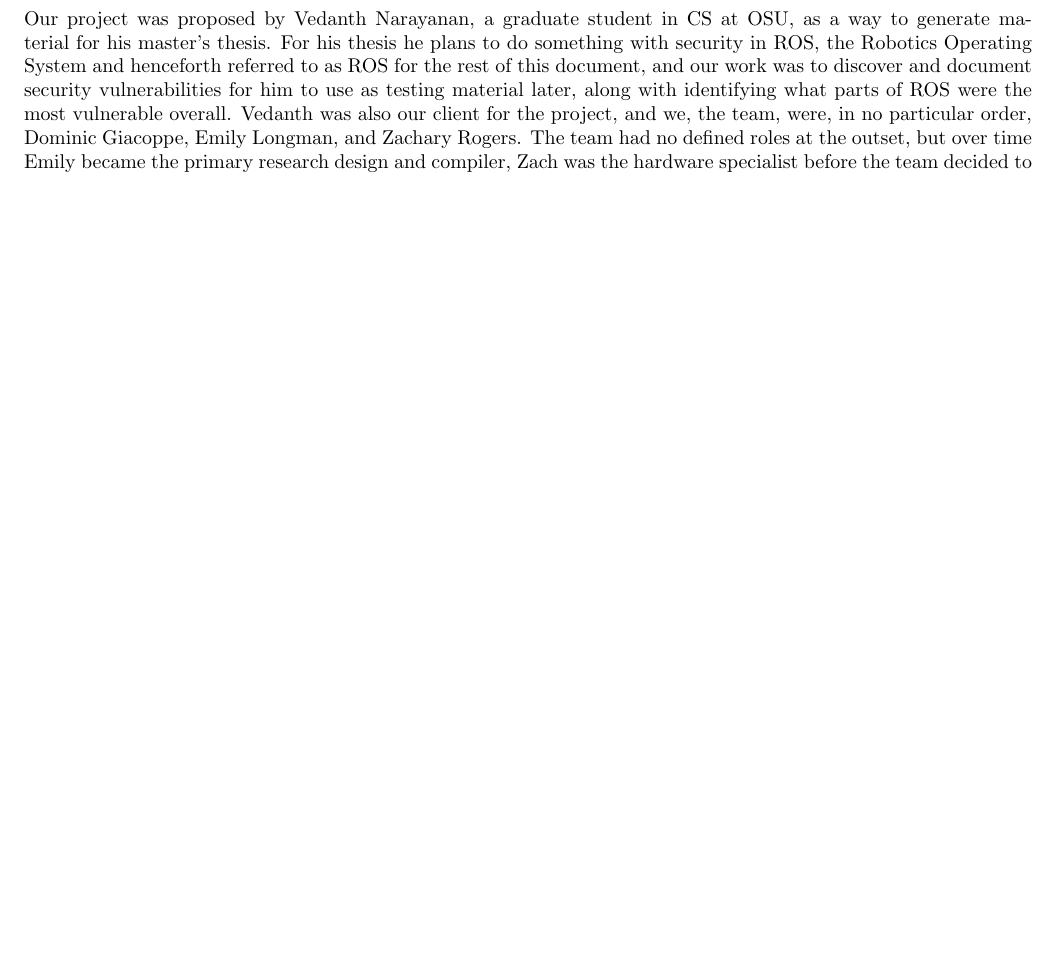
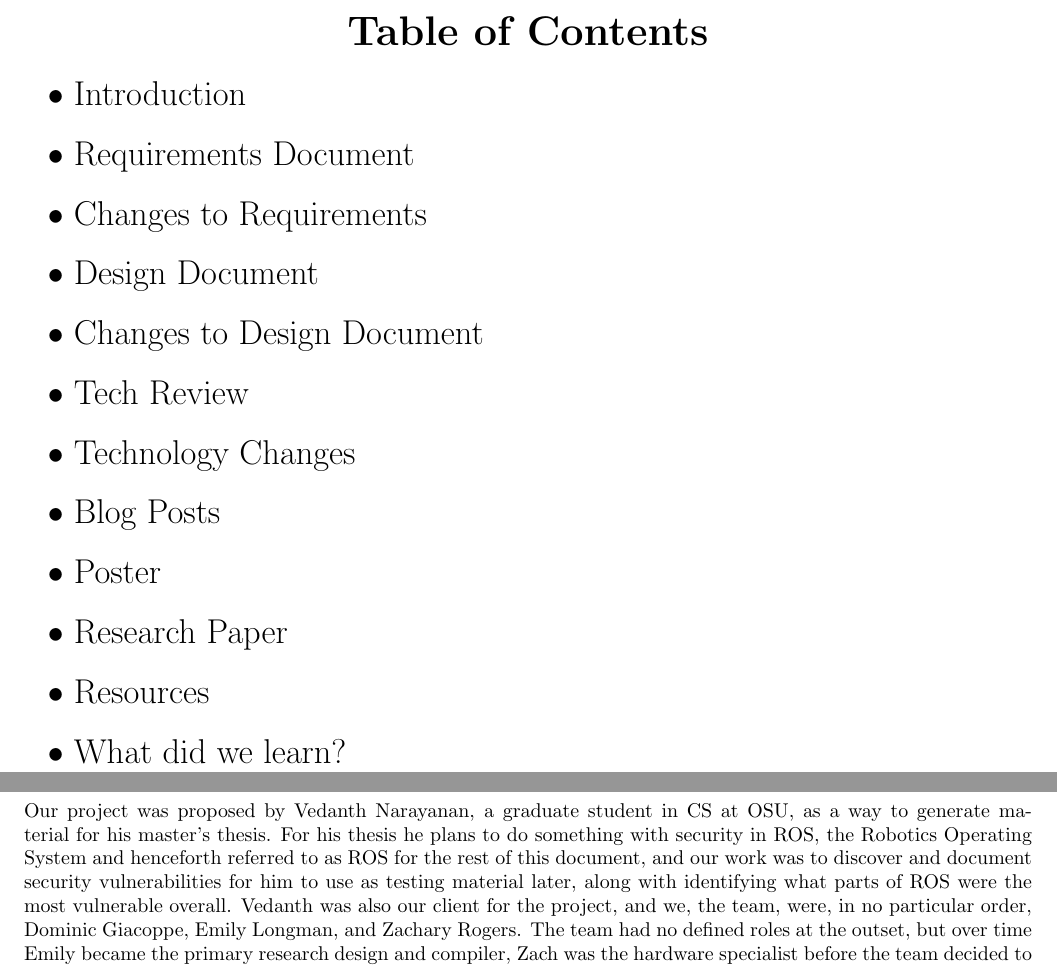
Before and after one commit to giacoppd/Security-For-Robotics, a LaTeX document (docs/final_report/covertitleintro.tex): part of the page before the commit and two parts of pages 1 and 2 of 2 after it, the two joined at a grey line, cut at the place of the change, the shorter picture padded with empty space. Compiled offline with LaTeX, dvips and Ghostscript.

Commit message:
Kinda ghetto cover page added

```diff
--- a/docs/final_report/covertitleintro.tex
+++ b/docs/final_report/covertitleintro.tex
@@ -1,7 +1,4 @@
 \documentclass[IEEEtran,letterpaper,10pt,notitlepage,draftclsnofoot,onecolumn]{article}
-\usepackage{fancyhdr}
-\pagestyle{fancy}
-\fancyfoot[C]{INTRO--\thepage}
 \usepackage{nopageno}
 \usepackage{alltt}
 \usepackage{float}
@@ -20,5 +17,22 @@
 \usepackage{setspace}
 %someone please figure out how do add page numbers in such a way it skips page 1
 \begin{document}
-
-
+\begin{center}
+\vspace*{\fill}
+\huge
+\textbf{Table of Contents}
+\LARGE
+\begin{itemize}
+\item Introduction
+\item Requirements Document
+\item Changes to Requirements
+\item Design Document
+\item Changes to Design Document
+\item Tech Review
+\item Technology Changes
+\item Blog Posts
+\item Poster
+\item Research Paper
+\item Resources
+\item What did we learn?
+\end{itemize}
```
Also changed, not shown: docs/final_report/covertitleintro.tex (3 more changed lines).
